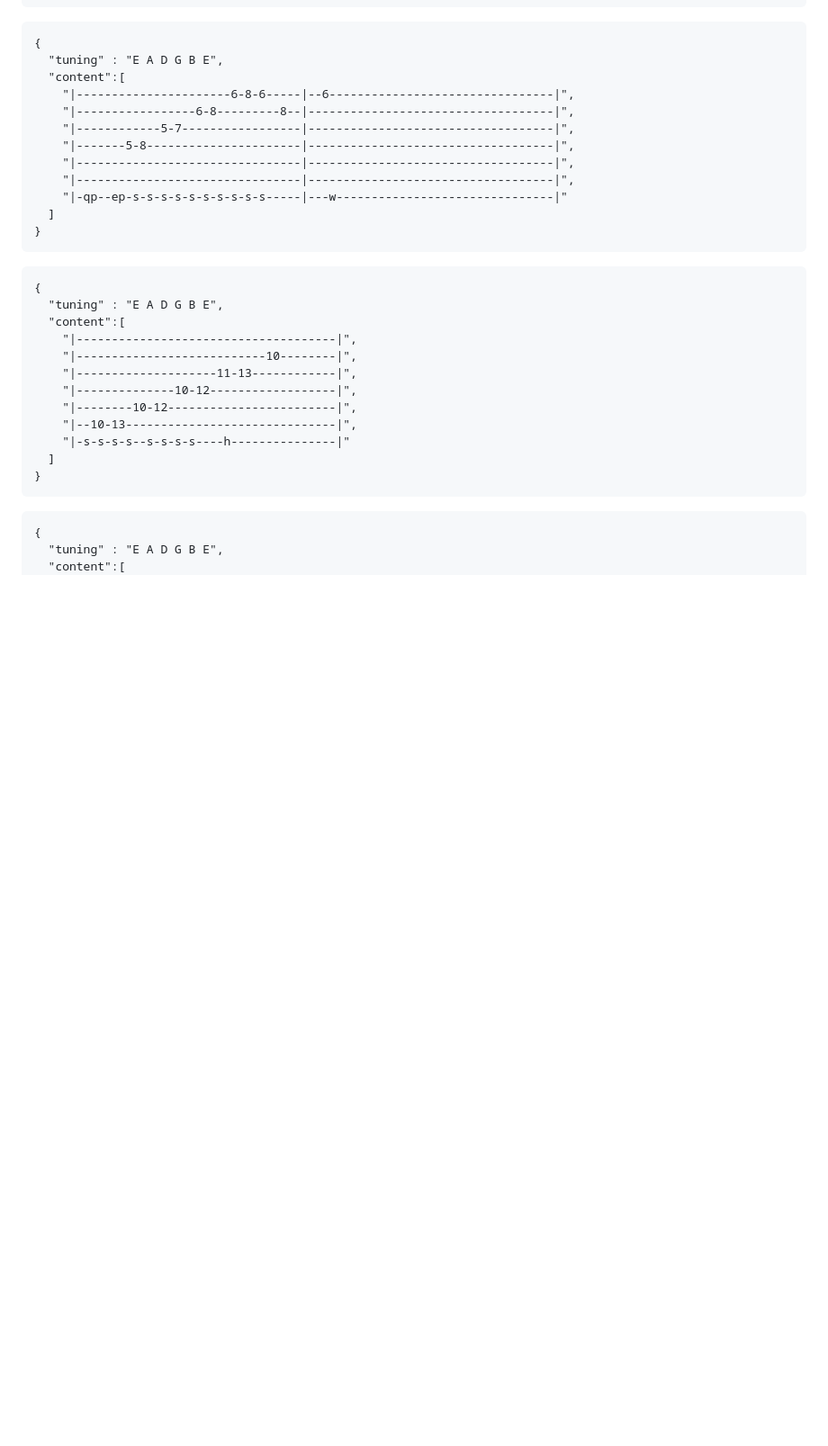
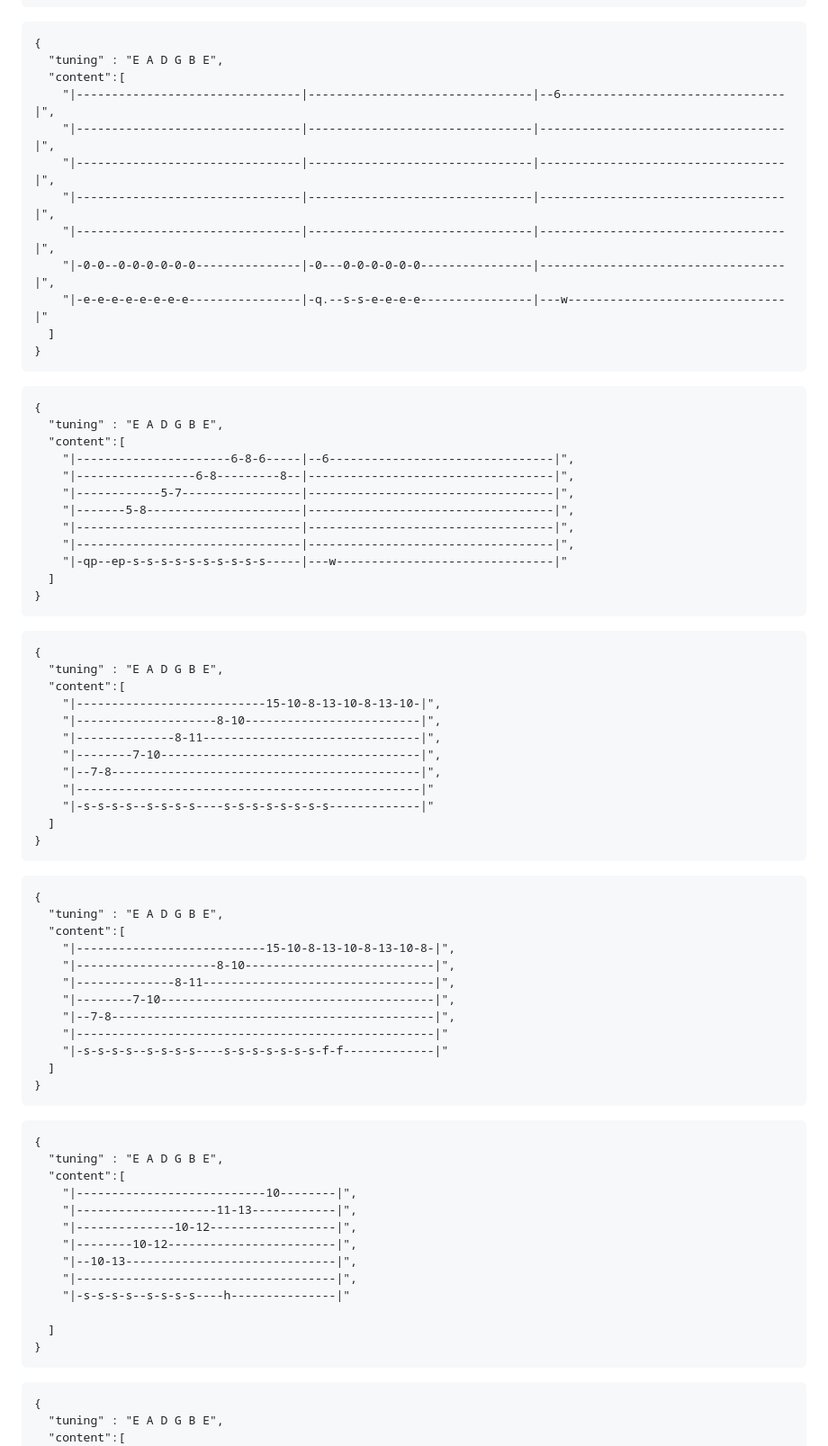
Before and after one commit to K0bbert/guitarTheoryCollection, a Markdown page: header.md, the part around the change. Shown at 90% size. Rendered like a GitHub page; blank space fills up the shorter version.

Commit message:
add tabs

````diff
--- a/header.md
+++ b/header.md
@@ -118,6 +118,21 @@
 {
   "tuning" : "E A D G B E",
   "content":[
+    "|--------------------------------|--------------------------------|--6--------------------------------|",
+    "|--------------------------------|--------------------------------|-----------------------------------|",
+    "|--------------------------------|--------------------------------|-----------------------------------|",
+    "|--------------------------------|--------------------------------|-----------------------------------|",
+    "|--------------------------------|--------------------------------|-----------------------------------|",
+    "|-0-0--0-0-0-0-0-0---------------|-0---0-0-0-0-0-0----------------|-----------------------------------|",
+    "|-e-e-e-e-e-e-e-e----------------|-q.--s-s-e-e-e-e----------------|---w-------------------------------|"
+  ]
+}
+```
+
+```tabulature
+{
+  "tuning" : "E A D G B E",
+  "content":[
     "|----------------------6-8-6-----|--6--------------------------------|",
     "|-----------------6-8---------8--|-----------------------------------|",
     "|------------5-7-----------------|-----------------------------------|",
@@ -132,13 +147,42 @@
 {
   "tuning" : "E A D G B E",
   "content":[
-    "|-------------------------------------|",
+    "|---------------------------15-10-8-13-10-8-13-10-|",
+    "|--------------------8-10-------------------------|",
+    "|--------------8-11-------------------------------|",
+    "|--------7-10-------------------------------------|",
+    "|--7-8--------------------------------------------|",
+    "|-------------------------------------------------|"
+    "|-s-s-s-s--s-s-s-s----s-s-s-s-s-s-s-s-------------|"
+  ]
+}
+```
+```tabulature
+{
+  "tuning" : "E A D G B E",
+  "content":[
+    "|---------------------------15-10-8-13-10-8-13-10-8-|",
+    "|--------------------8-10---------------------------|",
+    "|--------------8-11---------------------------------|",
+    "|--------7-10---------------------------------------|",
+    "|--7-8----------------------------------------------|",
+    "|---------------------------------------------------|"
+    "|-s-s-s-s--s-s-s-s----s-s-s-s-s-s-s-f-f-------------|"
+  ]
+}
+```
+```tabulature
+{
+  "tuning" : "E A D G B E",
+  "content":[
     "|---------------------------10--------|",
     "|--------------------11-13------------|",
     "|--------------10-12------------------|",
     "|--------10-12------------------------|",
     "|--10-13------------------------------|",
+    "|-------------------------------------|",
     "|-s-s-s-s--s-s-s-s----h---------------|"
+
   ]
 }
 ```
````
